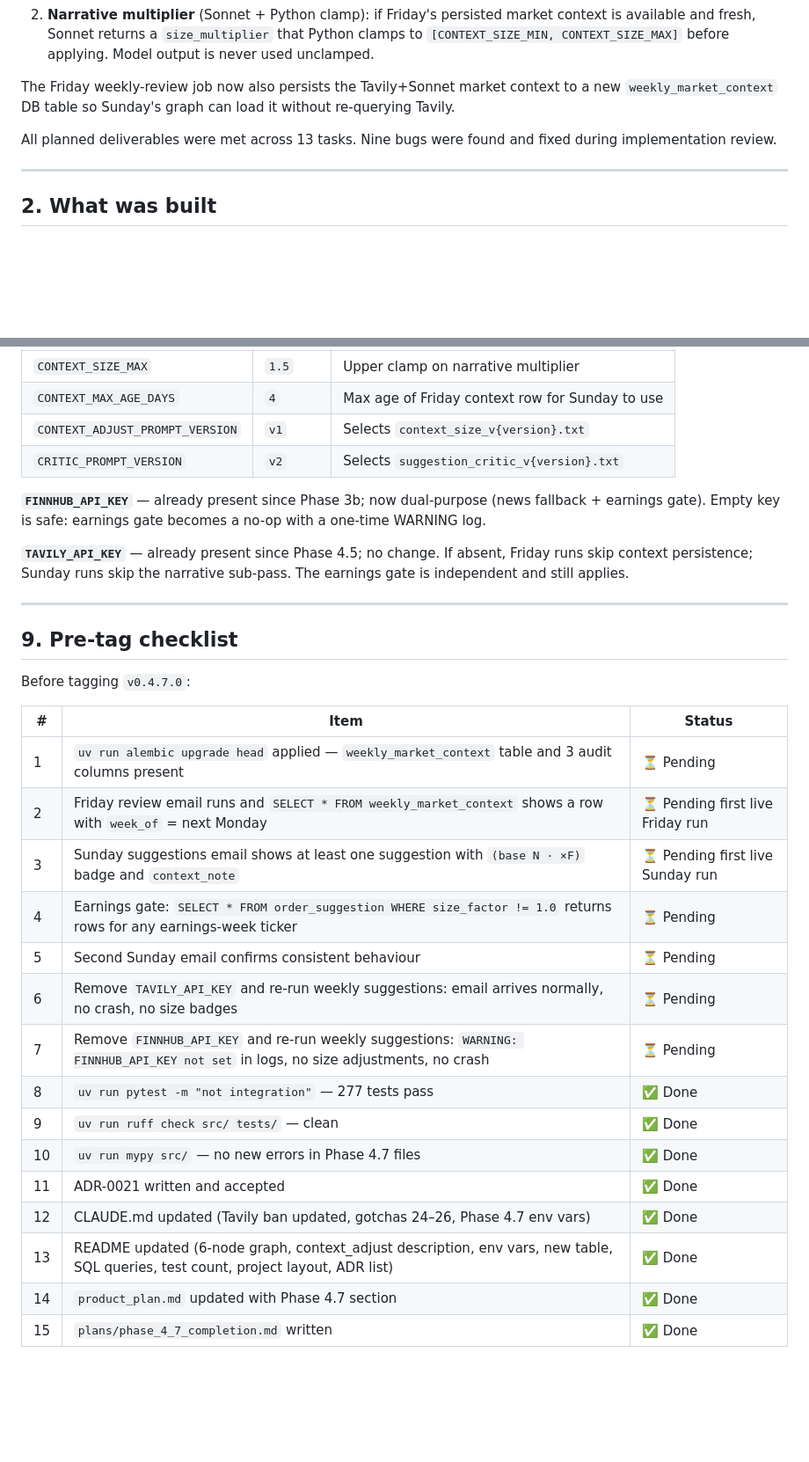
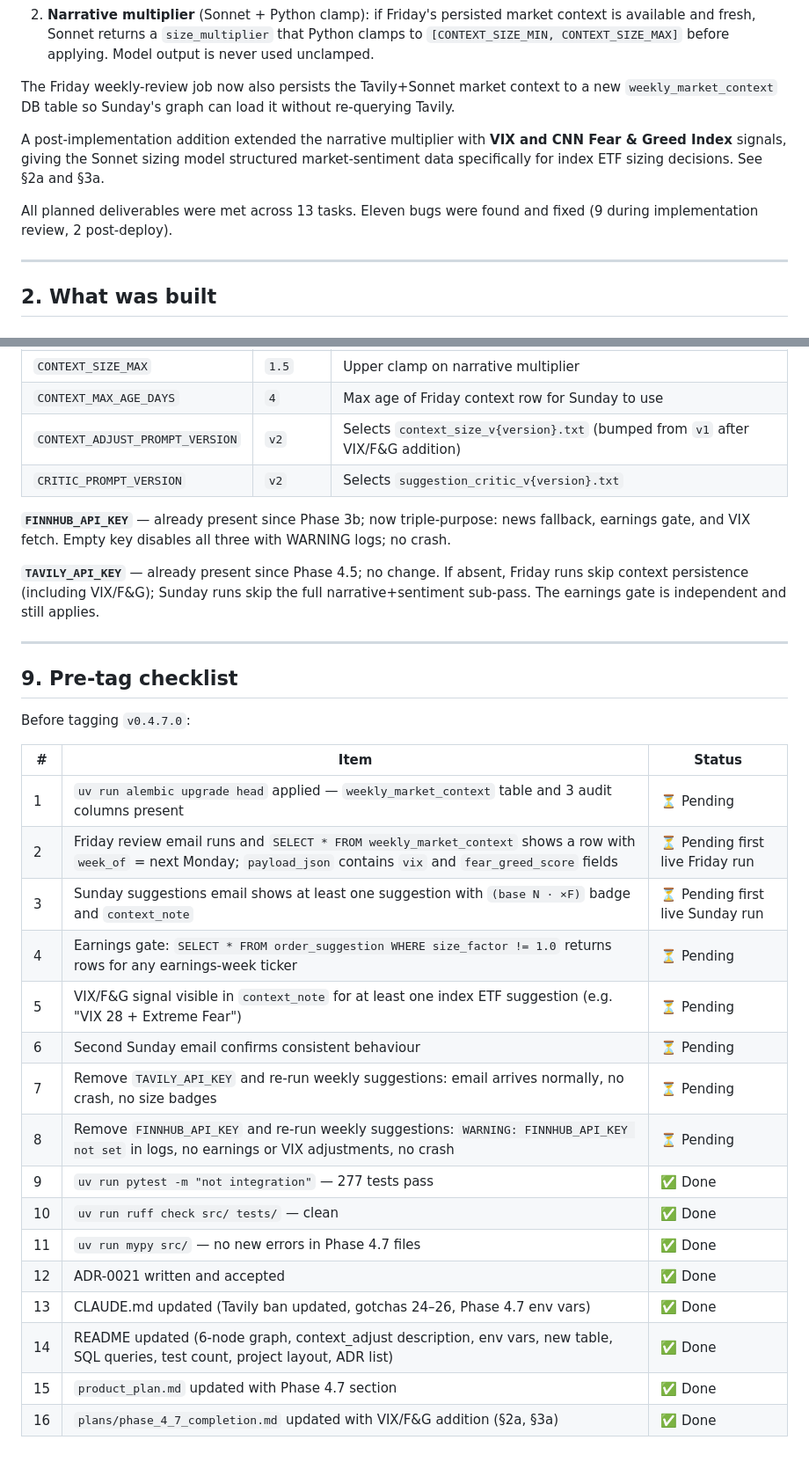
Before and after one commit to sunjiajing0815/me_invest_paper, a Markdown page: plans/phase_4_7_completion.md, 2 parts joined by grey strips. Shown at 88% size. Rendered like a GitHub page; blank space fills up the shorter version.

Commit message:
docs(4.7): update completion report with VIX/Fear&Greed addition (§2a, §3a)
Co-Authored-By: Claude Sonnet 4.6 <noreply@anthropic.com>

```diff
--- a/plans/phase_4_7_completion.md
+++ b/plans/phase_4_7_completion.md
@@ -17,7 +17,9 @@ Phase 4.7 adds a new **`context_adjust` node** to the Sunday suggestion-review g
 
 The Friday weekly-review job now also persists the Tavily+Sonnet market context to a new `weekly_market_context` DB table so Sunday's graph can load it without re-querying Tavily.
 
-All planned deliverables were met across 13 tasks. Nine bugs were found and fixed during implementation review.
+A post-implementation addition extended the narrative multiplier with **VIX and CNN Fear & Greed Index** signals, giving the Sonnet sizing model structured market-sentiment data specifically for index ETF sizing decisions. See §2a and §3a.
+
+All planned deliverables were met across 13 tasks. Eleven bugs were found and fixed (9 during implementation review, 2 post-deploy).
 
 ---
 
@@ -234,12 +281,12 @@ uv run alembic current               → head
 | `CONTEXT_SIZE_MIN` | `0.25` | Lower clamp on narrative multiplier |
 | `CONTEXT_SIZE_MAX` | `1.5` | Upper clamp on narrative multiplier |
 | `CONTEXT_MAX_AGE_DAYS` | `4` | Max age of Friday context row for Sunday to use |
-| `CONTEXT_ADJUST_PROMPT_VERSION` | `v1` | Selects `context_size_v{version}.txt` |
+| `CONTEXT_ADJUST_PROMPT_VERSION` | `v2` | Selects `context_size_v{version}.txt` (bumped from `v1` after VIX/F&G addition) |
 | `CRITIC_PROMPT_VERSION` | `v2` | Selects `suggestion_critic_v{version}.txt` |
 
-**`FINNHUB_API_KEY`** — already present since Phase 3b; now dual-purpose (news fallback + earnings gate). Empty key is safe: earnings gate becomes a no-op with a one-time WARNING log.
+**`FINNHUB_API_KEY`** — already present since Phase 3b; now triple-purpose: news fallback, earnings gate, and VIX fetch. Empty key disables all three with WARNING logs; no crash.
 
-**`TAVILY_API_KEY`** — already present since Phase 4.5; no change. If absent, Friday runs skip context persistence; Sunday runs skip the narrative sub-pass. The earnings gate is independent and still applies.
+**`TAVILY_API_KEY`** — already present since Phase 4.5; no change. If absent, Friday runs skip context persistence (including VIX/F&G); Sunday runs skip the full narrative+sentiment sub-pass. The earnings gate is independent and still applies.
 
 ---
 
@@ -250,17 +297,18 @@ Before tagging `v0.4.7.0`:
 | # | Item | Status |
 |---|---|---|
 | 1 | `uv run alembic upgrade head` applied — `weekly_market_context` table and 3 audit columns present | ⏳ Pending |
-| 2 | Friday review email runs and `SELECT * FROM weekly_market_context` shows a row with `week_of` = next Monday | ⏳ Pending first live Friday run |
+| 2 | Friday review email runs and `SELECT * FROM weekly_market_context` shows a row with `week_of` = next Monday; `payload_json` contains `vix` and `fear_greed_score` fields | ⏳ Pending first live Friday run |
 | 3 | Sunday suggestions email shows at least one suggestion with `(base N · ×F)` badge and `context_note` | ⏳ Pending first live Sunday run |
 | 4 | Earnings gate: `SELECT * FROM order_suggestion WHERE size_factor != 1.0` returns rows for any earnings-week ticker | ⏳ Pending |
-| 5 | Second Sunday email confirms consistent behaviour | ⏳ Pending |
-| 6 | Remove `TAVILY_API_KEY` and re-run weekly suggestions: email arrives normally, no crash, no size badges | ⏳ Pending |
-| 7 | Remove `FINNHUB_API_KEY` and re-run weekly suggestions: `WARNING: FINNHUB_API_KEY not set` in logs, no size adjustments, no crash | ⏳ Pending |
-| 8 | `uv run pytest -m "not integration"` — 277 tests pass | ✅ Done |
-| 9 | `uv run ruff check src/ tests/` — clean | ✅ Done |
-| 10 | `uv run mypy src/` — no new errors in Phase 4.7 files | ✅ Done |
-| 11 | ADR-0021 written and accepted | ✅ Done |
-| 12 | CLAUDE.md updated (Tavily ban updated, gotchas 24–26, Phase 4.7 env vars) | ✅ Done |
-| 13 | README updated (6-node graph, context_adjust description, env vars, new table, SQL queries, test count, project layout, ADR list) | ✅ Done |
-| 14 | `product_plan.md` updated with Phase 4.7 section | ✅ Done |
-| 15 | `plans/phase_4_7_completion.md` written | ✅ Done |
+| 5 | VIX/F&G signal visible in `context_note` for at least one index ETF suggestion (e.g. "VIX 28 + Extreme Fear") | ⏳ Pending |
+| 6 | Second Sunday email confirms consistent behaviour | ⏳ Pending |
+| 7 | Remove `TAVILY_API_KEY` and re-run weekly suggestions: email arrives normally, no crash, no size badges | ⏳ Pending |
+| 8 | Remove `FINNHUB_API_KEY` and re-run weekly suggestions: `WARNING: FINNHUB_API_KEY not set` in logs, no earnings or VIX adjustments, no crash | ⏳ Pending |
+| 9 | `uv run pytest -m "not integration"` — 277 tests pass | ✅ Done |
+| 10 | `uv run ruff check src/ tests/` — clean | ✅ Done |
+| 11 | `uv run mypy src/` — no new errors in Phase 4.7 files | ✅ Done |
+| 12 | ADR-0021 written and accepted | ✅ Done |
+| 13 | CLAUDE.md updated (Tavily ban updated, gotchas 24–26, Phase 4.7 env vars) | ✅ Done |
+| 14 | README updated (6-node graph, context_adjust description, env vars, new table, SQL queries, test count, project layout, ADR list) | ✅ Done |
+| 15 | `product_plan.md` updated with Phase 4.7 section | ✅ Done |
+| 16 | `plans/phase_4_7_completion.md` updated with VIX/F&G addition (§2a, §3a) | ✅ Done |
```
Also changed, not shown: other parts of plans/phase_4_7_completion.md (+49 -4 lines).
